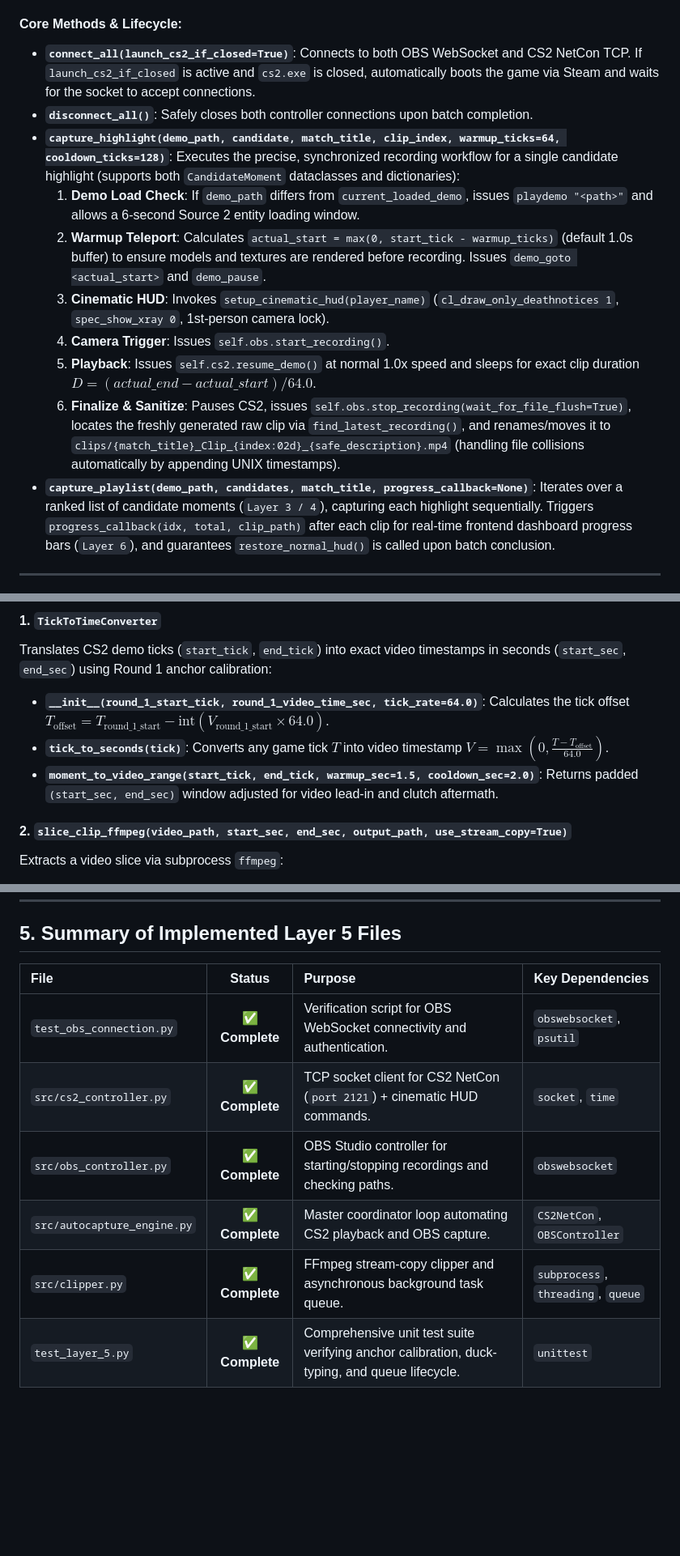
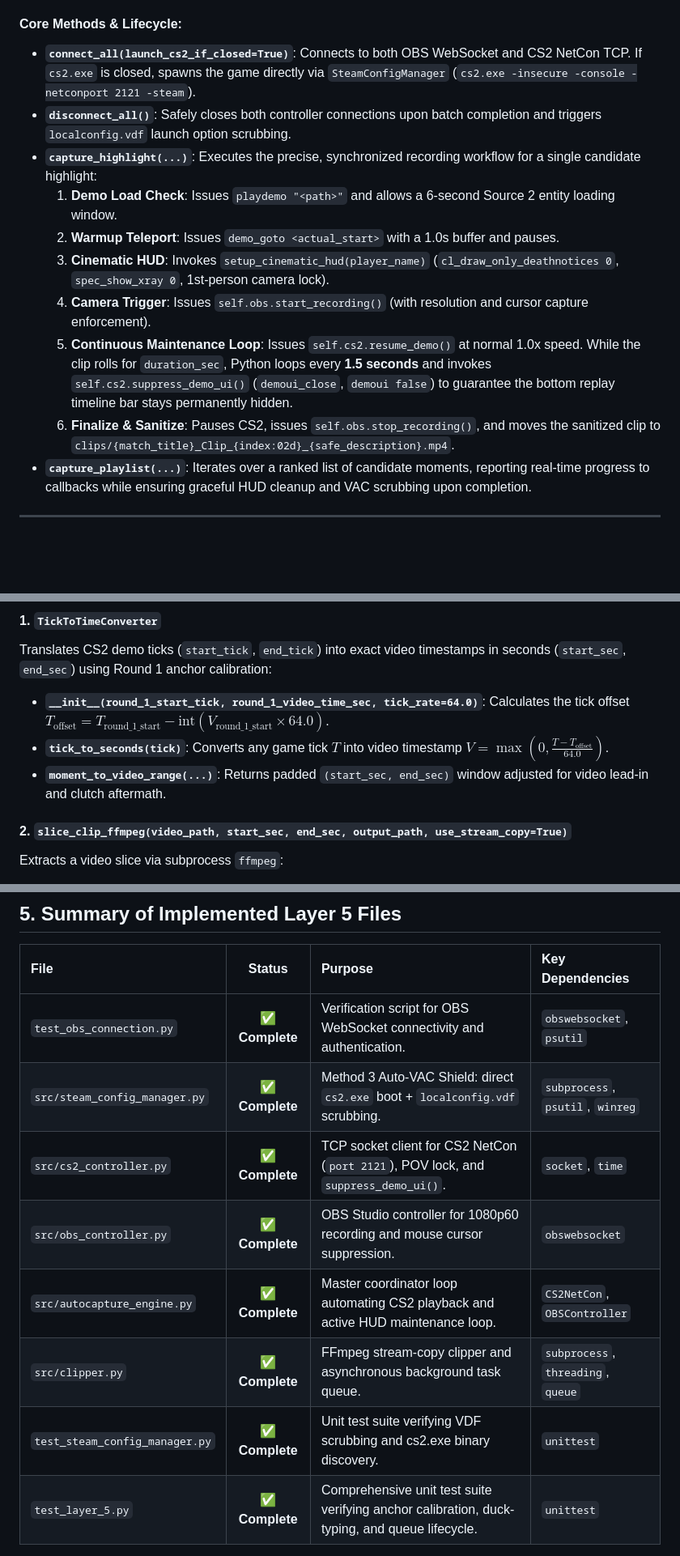
Before and after one commit to Muha1m1n/CS2_Highlights, a Markdown page: Documentation/layer_5.md, 3 parts joined by grey strips. Shown at 81% size. GitHub-like rendering; blank space fills up the shorter version.

```diff
--- a/Documentation/layer_5.md
+++ b/Documentation/layer_5.md
@@ -115,18 +114,17 @@ To control video recording precisely when CS2 demo playback reaches a highlight
 To synchronize Counter-Strike 2 demo playback (`CS2NetCon` on port 2121) and OBS Studio screen capture (`OBSController` on port 4455) into a single, fully automated pipeline, we built the `AutoCaptureEngine` class inside `src/autocapture_engine.py`.
 
 #### Core Methods & Lifecycle:
-* **`connect_all(launch_cs2_if_closed=True)`**: Connects to both OBS WebSocket and CS2 NetCon TCP. If `launch_cs2_if_closed` is active and `cs2.exe` is closed, automatically boots the game via Steam and waits for the socket to accept connections.
-* **`disconnect_all()`**: Safely closes both controller connections upon batch completion.
-* **`capture_highlight(demo_path, candidate, match_title, clip_index, warmup_ticks=64, cooldown_ticks=128)`**:
-  Executes the precise, synchronized recording workflow for a single candidate highlight (supports both `CandidateMoment` dataclasses and dictionaries):
-  1. **Demo Load Check**: If `demo_path` differs from `current_loaded_demo`, issues `playdemo "<path>"` and allows a 6-second Source 2 entity loading window.
-  2. **Warmup Teleport**: Calculates `actual_start = max(0, start_tick - warmup_ticks)` (default 1.0s buffer) to ensure models and textures are rendered before recording. Issues `demo_goto <actual_start>` and `demo_pause`.
-  3. **Cinematic HUD**: Invokes `setup_cinematic_hud(player_name)` (`cl_draw_only_deathnotices 1`, `spec_show_xray 0`, 1st-person camera lock).
-  4. **Camera Trigger**: Issues `self.obs.start_recording()`.
-  5. **Playback**: Issues `self.cs2.resume_demo()` at normal 1.0x speed and sleeps for exact clip duration $D = (actual\_end - actual\_start) / 64.0$.
-  6. **Finalize & Sanitize**: Pauses CS2, issues `self.obs.stop_recording(wait_for_file_flush=True)`, locates the freshly generated raw clip via `find_latest_recording()`, and renames/moves it to `clips/{match_title}_Clip_{index:02d}_{safe_description}.mp4` (handling file collisions automatically by appending UNIX timestamps).
-* **`capture_playlist(demo_path, candidates, match_title, progress_callback=None)`**:
-  Iterates over a ranked list of candidate moments (`Layer 3 / 4`), capturing each highlight sequentially. Triggers `progress_callback(idx, total, clip_path)` after each clip for real-time frontend dashboard progress bars (`Layer 6`), and guarantees `restore_normal_hud()` is called upon batch conclusion.
+* **`connect_all(launch_cs2_if_closed=True)`**: Connects to both OBS WebSocket and CS2 NetCon TCP. If `cs2.exe` is closed, spawns the game directly via `SteamConfigManager` (`cs2.exe -insecure -console -netconport 2121 -steam`).
+* **`disconnect_all()`**: Safely closes both controller connections upon batch completion and triggers `localconfig.vdf` launch option scrubbing.
+* **`capture_highlight(...)`**:
+  Executes the precise, synchronized recording workflow for a single candidate highlight:
+  1. **Demo Load Check**: Issues `playdemo "<path>"` and allows a 6-second Source 2 entity loading window.
+  2. **Warmup Teleport**: Issues `demo_goto <actual_start>` with a 1.0s buffer and pauses.
+  3. **Cinematic HUD**: Invokes `setup_cinematic_hud(player_name)` (`cl_draw_only_deathnotices 0`, `spec_show_xray 0`, 1st-person camera lock).
+  4. **Camera Trigger**: Issues `self.obs.start_recording()` (with resolution and cursor capture enforcement).
+  5. **Continuous Maintenance Loop**: Issues `self.cs2.resume_demo()` at normal 1.0x speed. While the clip rolls for `duration_sec`, Python loops every **1.5 seconds** and invokes `self.cs2.suppress_demo_ui()` (`demoui_close`, `demoui false`) to guarantee the bottom replay timeline bar stays permanently hidden.
+  6. **Finalize & Sanitize**: Pauses CS2, issues `self.obs.stop_recording()`, and moves the sanitized clip to `clips/{match_title}_Clip_{index:02d}_{safe_description}.mp4`.
+* **`capture_playlist(...)`**: Iterates over a ranked list of candidate moments, reporting real-time progress to callbacks while ensuring graceful HUD cleanup and VAC scrubbing upon completion.
 
 ---
 
@@ -140,7 +138,7 @@ For users who have an existing match recording (`match.mp4`) generated manually
 Translates CS2 demo ticks (`start_tick`, `end_tick`) into exact video timestamps in seconds (`start_sec`, `end_sec`) using Round 1 anchor calibration:
 * **`__init__(round_1_start_tick, round_1_video_time_sec, tick_rate=64.0)`**: Calculates the tick offset $T_{\text{offset}} = T_{\text{round\_1\_start}} - \text{int}(V_{\text{round\_1\_start}} \times 64.0)$.
 * **`tick_to_seconds(tick)`**: Converts any game tick $T$ into video timestamp $V = \max(0, \frac{T - T_{\text{offset}}}{64.0})$.
-* **`moment_to_video_range(start_tick, end_tick, warmup_sec=1.5, cooldown_sec=2.0)`**: Returns padded `(start_sec, end_sec)` window adjusted for video lead-in and clutch aftermath.
+* **`moment_to_video_range(...)`**: Returns padded `(start_sec, end_sec)` window adjusted for video lead-in and clutch aftermath.
 
 #### 2. `slice_clip_ffmpeg(video_path, start_sec, end_sec, output_path, use_stream_copy=True)`
 Extracts a video slice via subprocess `ffmpeg`:
@@ -159,8 +157,10 @@ Asynchronous background worker queue (`threading.Thread` + `queue.Queue`) design
 | File | Status | Purpose | Key Dependencies |
 | :--- | :---: | :--- | :--- |
 | `test_obs_connection.py` | ✅ **Complete** | Verification script for OBS WebSocket connectivity and authentication. | `obswebsocket`, `psutil` |
-| `src/cs2_controller.py` | ✅ **Complete** | TCP socket client for CS2 NetCon (`port 2121`) + cinematic HUD commands. | `socket`, `time` |
-| `src/obs_controller.py` | ✅ **Complete** | OBS Studio controller for starting/stopping recordings and checking paths. | `obswebsocket` |
-| `src/autocapture_engine.py` | ✅ **Complete** | Master coordinator loop automating CS2 playback and OBS capture. | `CS2NetCon`, `OBSController` |
+| `src/steam_config_manager.py` | ✅ **Complete** | Method 3 Auto-VAC Shield: direct `cs2.exe` boot + `localconfig.vdf` scrubbing. | `subprocess`, `psutil`, `winreg` |
+| `src/cs2_controller.py` | ✅ **Complete** | TCP socket client for CS2 NetCon (`port 2121`), POV lock, and `suppress_demo_ui()`. | `socket`, `time` |
+| `src/obs_controller.py` | ✅ **Complete** | OBS Studio controller for 1080p60 recording and mouse cursor suppression. | `obswebsocket` |
+| `src/autocapture_engine.py` | ✅ **Complete** | Master coordinator loop automating CS2 playback and active HUD maintenance loop. | `CS2NetCon`, `OBSController` |
 | `src/clipper.py` | ✅ **Complete** | FFmpeg stream-copy clipper and asynchronous background task queue. | `subprocess`, `threading`, `queue` |
+| `test_steam_config_manager.py` | ✅ **Complete** | Unit test suite verifying VDF scrubbing and cs2.exe binary discovery. | `unittest` |
 | `test_layer_5.py` | ✅ **Complete** | Comprehensive unit test suite verifying anchor calibration, duck-typing, and queue lifecycle. | `unittest` |
```
Also changed, not shown: other parts of Documentation/layer_5.md (+17 -18 lines), README.md (added, +132 -0 lines).
